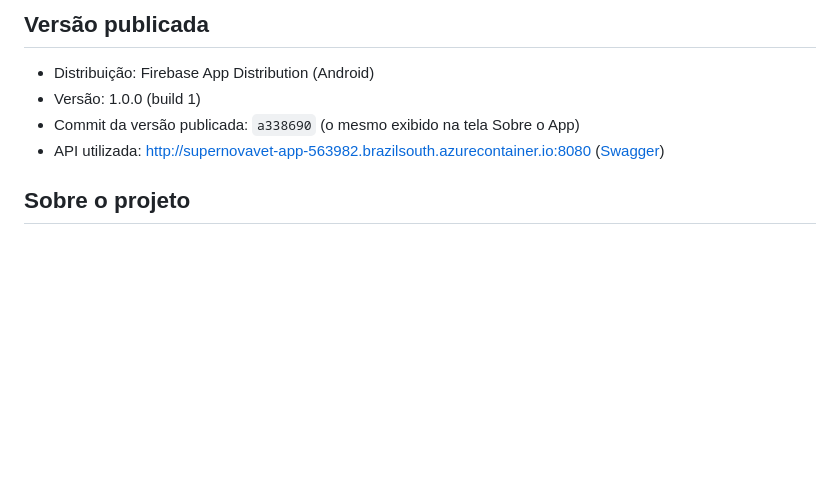
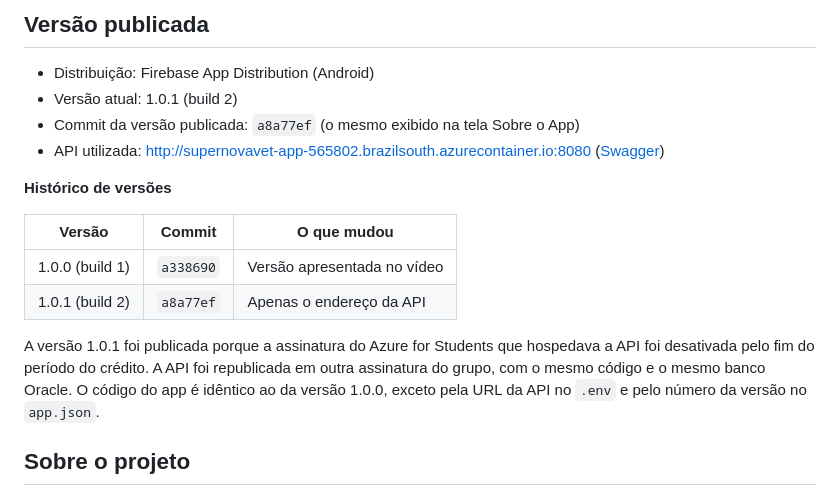
Before and after one commit to FelipeAugusto99/SP01MOBILE-SUPERNOVA-VET, a Markdown page: README.md, the part around the change. GitHub-like rendering; blank space fills up the shorter version.

Commit message:
docs: atualiza versao publicada para 1.0.1 com a nova URL da API

```diff
--- a/README.md
+++ b/README.md
@@ -11,9 +11,18 @@ https://youtu.be/PglzwNdccvQ
 ## Versão publicada
 
 - Distribuição: Firebase App Distribution (Android)
-- Versão: 1.0.0 (build 1)
-- Commit da versão publicada: `a338690` (o mesmo exibido na tela Sobre o App)
-- API utilizada: http://supernovavet-app-563982.brazilsouth.azurecontainer.io:8080 ([Swagger](http://supernovavet-app-563982.brazilsouth.azurecontainer.io:8080/swagger-ui/index.html))
+- Versão atual: 1.0.1 (build 2)
+- Commit da versão publicada: `a8a77ef` (o mesmo exibido na tela Sobre o App)
+- API utilizada: http://supernovavet-app-565802.brazilsouth.azurecontainer.io:8080 ([Swagger](http://supernovavet-app-565802.brazilsouth.azurecontainer.io:8080/swagger-ui/index.html))
+
+**Histórico de versões**
+
+| Versão | Commit | O que mudou |
+| --- | --- | --- |
+| 1.0.0 (build 1) | `a338690` | Versão apresentada no vídeo |
+| 1.0.1 (build 2) | `a8a77ef` | Apenas o endereço da API |
+
+A versão 1.0.1 foi publicada porque a assinatura do Azure for Students que hospedava a API foi desativada pelo fim do período do crédito. A API foi republicada em outra assinatura do grupo, com o mesmo código e o mesmo banco Oracle. O código do app é idêntico ao da versão 1.0.0, exceto pela URL da API no `.env` e pelo número da versão no `app.json`.
 
 ## Sobre o projeto
 
```
